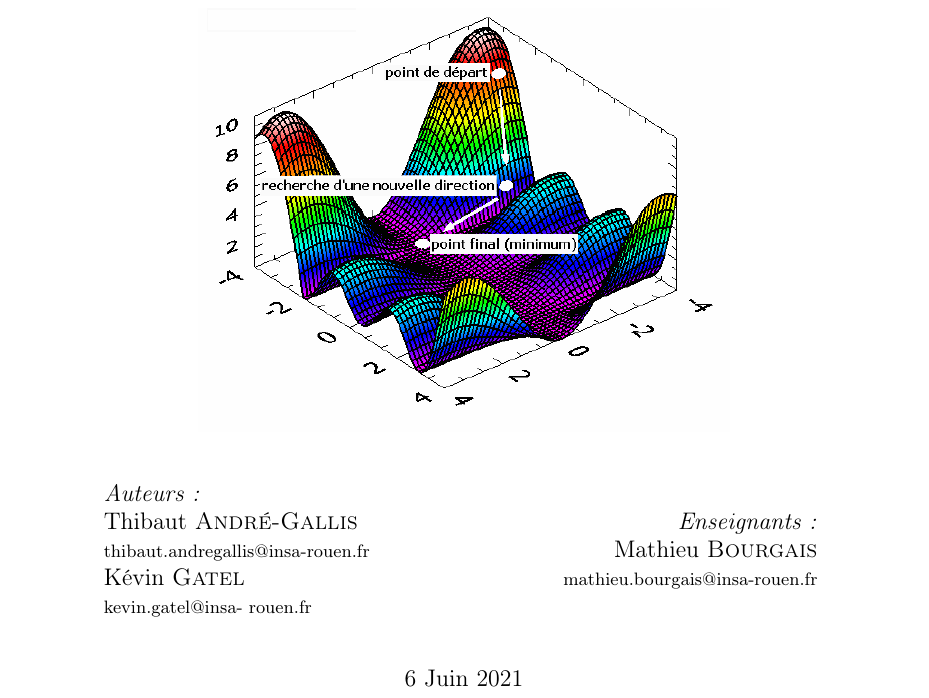
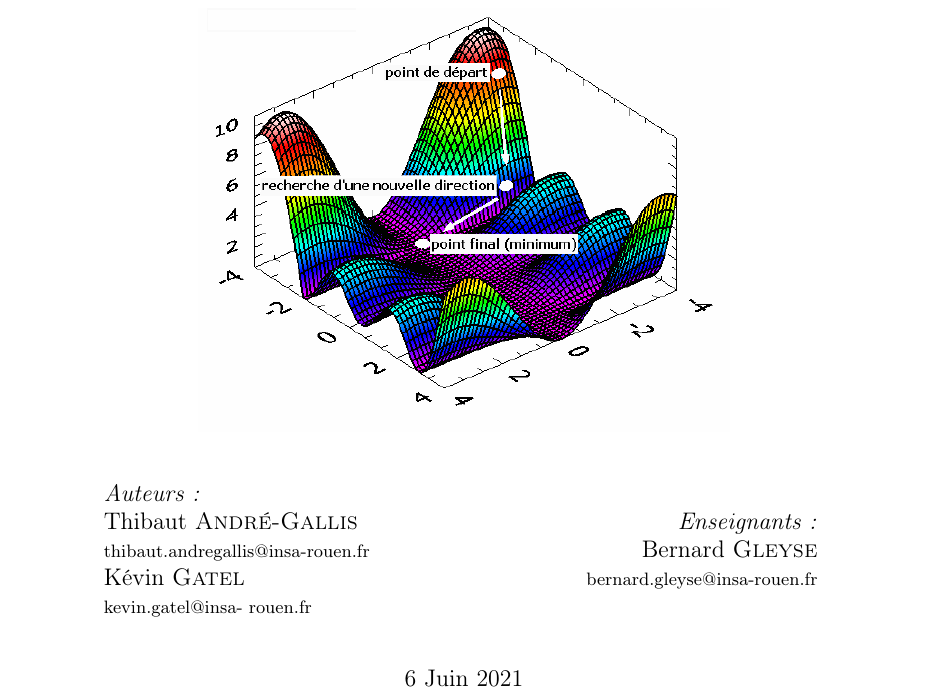
Before and after one commit to kgatel/-Solving-a-linear-system-Ax-b-by-the-Conjugate-Gradient-method, a LaTeX document (Rapport/Rapport_MMSN.tex): part of page 1 of 9, cut so that both start at the same text. Compiled offline with pdfLaTeX.

Commit message:
ajout du prof sur la page de préz

```diff
--- a/Rapport/Rapport_MMSN.tex
+++ b/Rapport/Rapport_MMSN.tex
@@ -79,8 +79,8 @@ numbers=left}
 	\begin{minipage}{0.4\textwidth}
 		\begin{flushright} \large
 			\emph{Enseignants:} \\
-			Mathieu \textsc{Bourgais} \\
-			{\small\href{mailto:mathieu.bourgais@insa-rouen.fr}								{mathieu.bourgais@insa-rouen.fr}}\\
+			Bernard \textsc{Gleyse} \\
+			{\small\href{mailto:bernard.gleyse@insa-rouen.fr}								{bernard.gleyse@insa-rouen.fr}}\\
 		\end{flushright}
 	\end{minipage}
 	\vspace*{\stretch{1}}
```
Also changed, not shown: Rapport/Makefile, Rapport/Rapport_MMSN.pdf, Rapport/Rapport_MMSN.tex (2 more changed lines).
